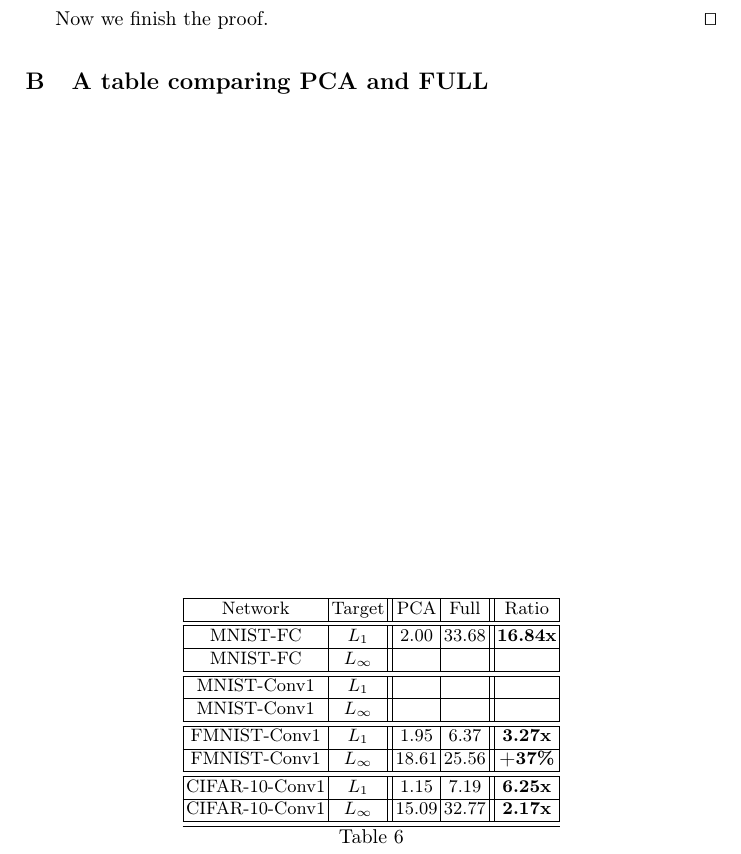
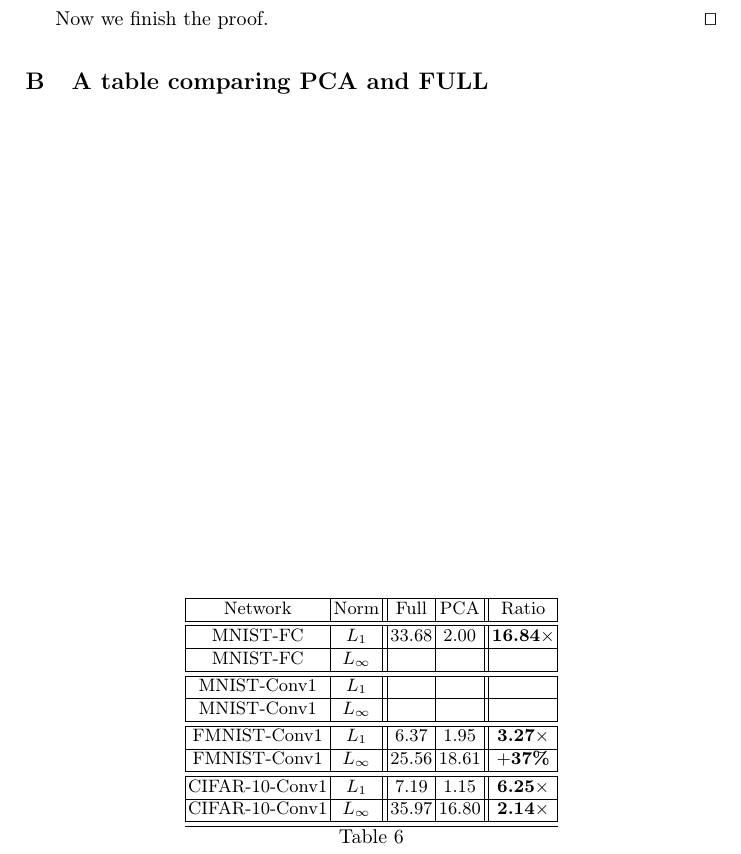
Before and after one commit to blaisegenest/vericompensate, a LaTeX paper (CAV 2026/CAV2026_main.tex, which reads CAV 2026/appendix.tex): part of page 25 of 25, cut so that both start at the same text. Compiled offline with pdfLaTeX.

Commit message:
update the table

```diff
--- a/CAV 2026/appendix.tex
+++ b/CAV 2026/appendix.tex
@@ -225,19 +225,19 @@ Now we finish the proof. \qed
 	\begin{table}[b!]
 	\centering
 	\begin{tabular}{|c|c||c|c||c|}\hline
-		Network & Target & PCA & Full& Ratio \\\hline \hline
-		MNIST-FC  & $L_1$ & 2.00 & 33.68 & {\bf 16.84x}\\\hline
+		Network & Norm & Full& PCA &  Ratio \\\hline \hline
+		MNIST-FC  & $L_1$ & 33.68 & 2.00  & {\bf 16.84$\times$}\\\hline
 		MNIST-FC  & $L_\infty$ & &  &\\\hline\hline
 
 		MNIST-Conv1  & $L_1$ &  &  &\\\hline
 		MNIST-Conv1  & $L_\infty$ &  &  &\\\hline\hline
 
 
-		FMNIST-Conv1  & $L_1$ & 1.95 & 6.37  & {\bf 3.27x}\\\hline
-		FMNIST-Conv1 & $L_\infty$ & 18.61 & 25.56  & {\bf +37\%} \\\hline\hline
+		FMNIST-Conv1  & $L_1$ & 6.37& 1.95   & {\bf 3.27$\times$}\\\hline
+		FMNIST-Conv1 & $L_\infty$ & 25.56& 18.61   & {\bf $+$37\%} \\\hline\hline
 
-		CIFAR-10-Conv1  & $L_1$ & 1.15 & 7.19 & {\bf 6.25x} \\\hline
-		CIFAR-10-Conv1  & $L_\infty$ & 15.09 & 32.77  & {\bf 2.17x} \\\hline\hline
+		CIFAR-10-Conv1  & $L_1$ &7.19 & 1.15 &  {\bf 6.25$\times$} \\\hline
+		CIFAR-10-Conv1  & $L_\infty$ & 35.97 & 16.80   & {\bf 2.14$\times$} \\\hline\hline
 
 	\end{tabular}
 	\caption{
```
